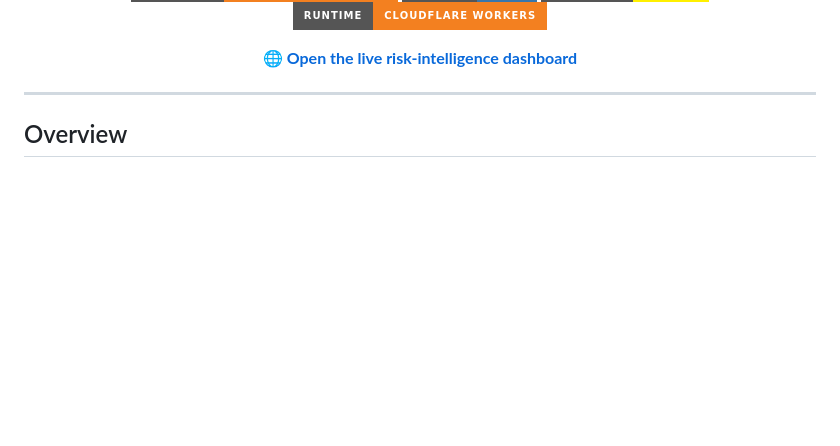
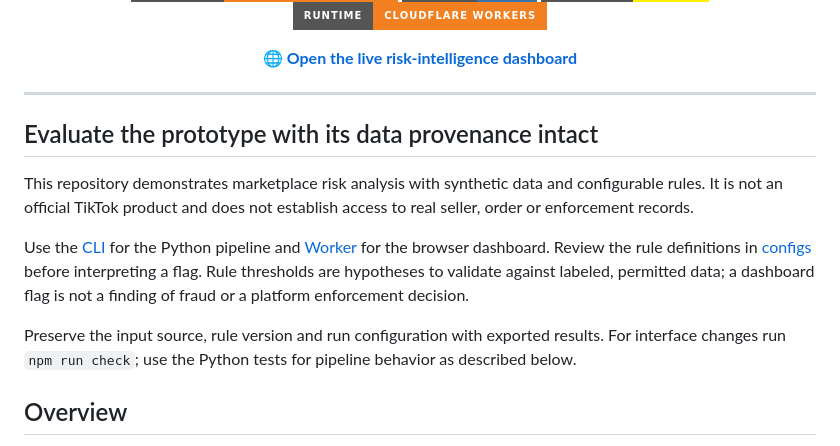
Before and after one commit to MadanMohan0537/TikTok-Shop-Risk-Intelligence, a Markdown page: README.md, the part around the change. GitHub-like rendering; badges without logos; blank space fills up the shorter version.

Commit message:
docs: clarify setup, implementation scope and project workflows

```diff
--- a/README.md
+++ b/README.md
@@ -16,6 +16,14 @@
 </p>
 
 ---
+
+## Evaluate the prototype with its data provenance intact
+
+This repository demonstrates marketplace risk analysis with synthetic data and configurable rules. It is not an official TikTok product and does not establish access to real seller, order or enforcement records.
+
+Use the [CLI](src/shop_risk/cli.py) for the Python pipeline and [Worker](worker/index.js) for the browser dashboard. Review the rule definitions in [configs](configs/) before interpreting a flag. Rule thresholds are hypotheses to validate against labeled, permitted data; a dashboard flag is not a finding of fraud or a platform enforcement decision.
+
+Preserve the input source, rule version and run configuration with exported results. For interface changes run `npm run check`; use the Python tests for pipeline behavior as described below.
 
 ## Overview
 
```
